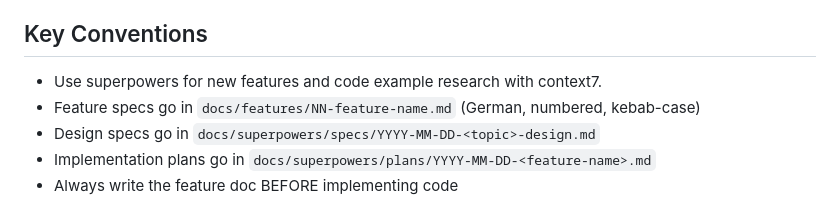
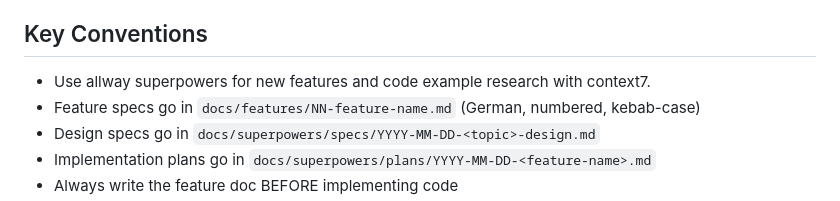
Before and after one commit to ArekCzarnikRTL/ProductSpecAgent, a Markdown page: CLAUDE.md, the part around the change. GitHub-like rendering.

Commit message:
docs: update CLAUDE.md with superpowers usage convention

```diff
--- a/CLAUDE.md
+++ b/CLAUDE.md
@@ -81,7 +81,7 @@ Storage classes (`ProjectStorage`, `DecisionStorage`, etc.) use `java.nio.file`
 
 ## Key Conventions
 
-- Use superpowers for new features and code example research with context7.
+- Use allway superpowers for new features and code example research with context7.
 - Feature specs go in `docs/features/NN-feature-name.md` (German, numbered, kebab-case)
 - Design specs go in `docs/superpowers/specs/YYYY-MM-DD-<topic>-design.md`
 - Implementation plans go in `docs/superpowers/plans/YYYY-MM-DD-<feature-name>.md`
```
